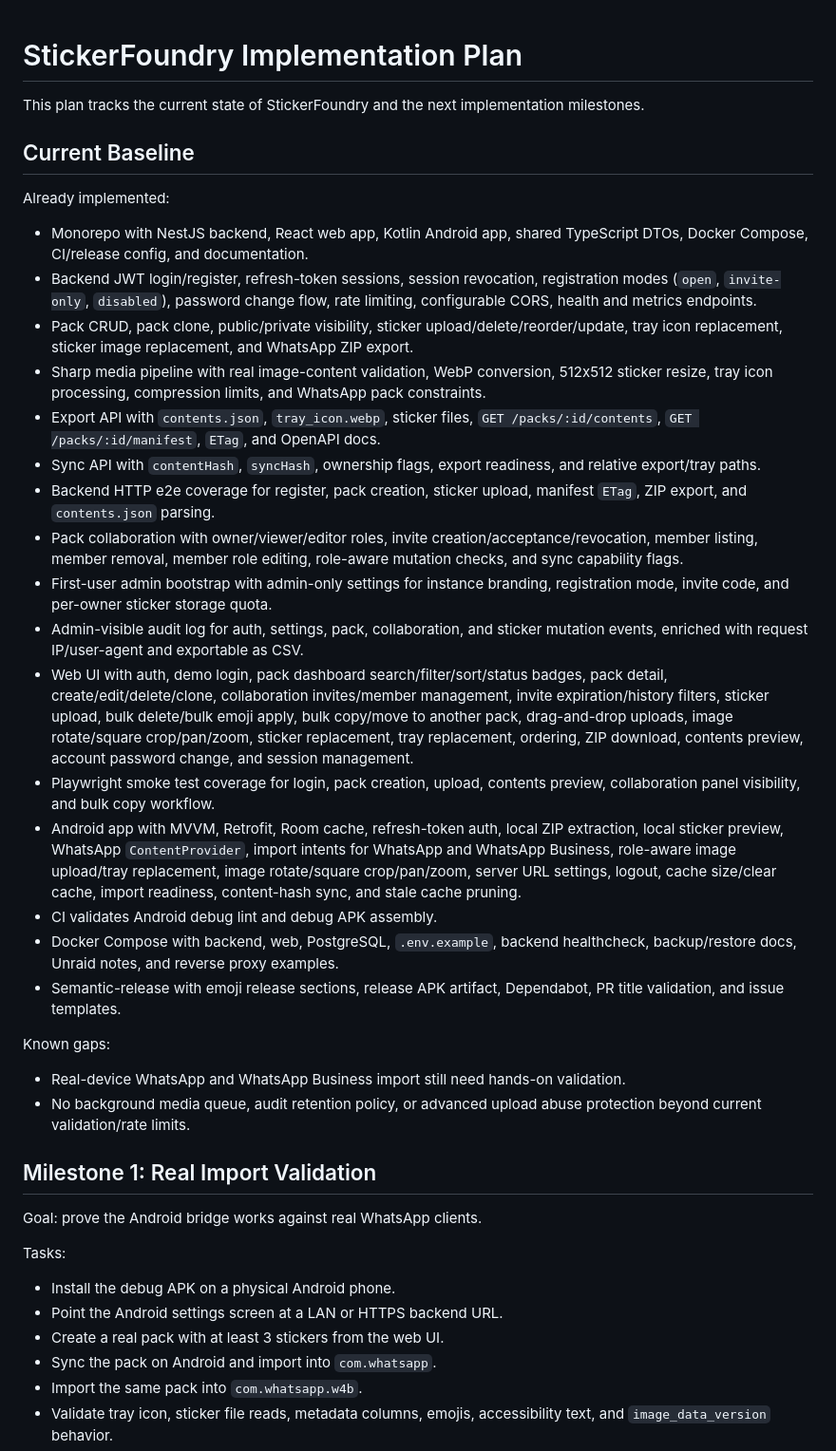
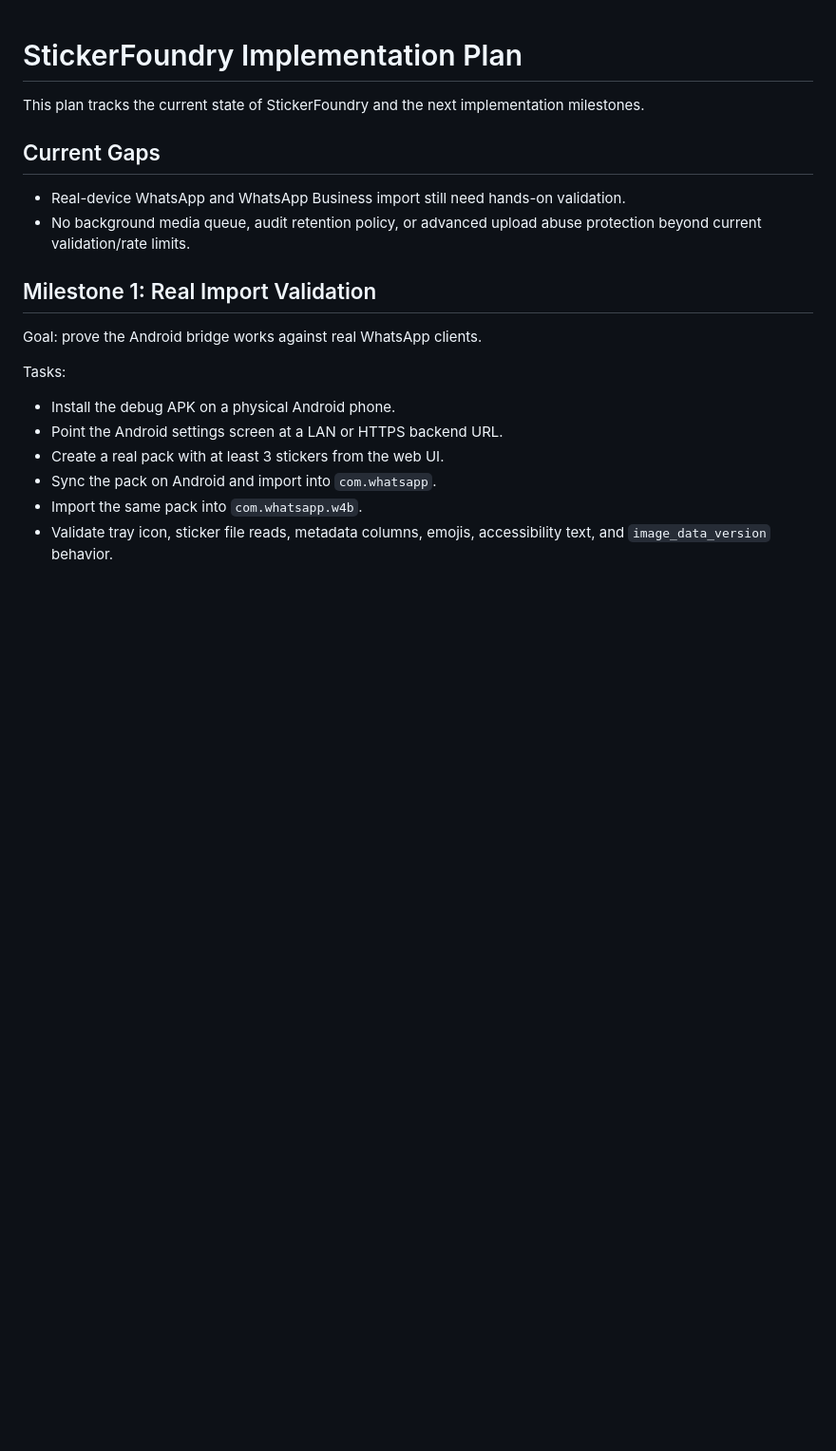
Before and after one commit to saitatter/sticker-foundry, a Markdown page: docs/IMPLEMENTATION_PLAN.md, the part around one of its changes. Shown at 95% size. Rendered like a GitHub page; blank space fills up the shorter version.

```diff
--- a/docs/IMPLEMENTATION_PLAN.md
+++ b/docs/IMPLEMENTATION_PLAN.md
@@ -2,28 +2,7 @@
 
 This plan tracks the current state of StickerFoundry and the next implementation milestones.
 
-## Current Baseline
-
-Already implemented:
-
-- Monorepo with NestJS backend, React web app, Kotlin Android app, shared TypeScript DTOs, Docker Compose, CI/release config, and documentation.
-- Backend JWT login/register, refresh-token sessions, session revocation, registration modes (`open`, `invite-only`, `disabled`), password change flow, rate limiting, configurable CORS, health and metrics endpoints.
-- Pack CRUD, pack clone, public/private visibility, sticker upload/delete/reorder/update, tray icon replacement, sticker image replacement, and WhatsApp ZIP export.
-- Sharp media pipeline with real image-content validation, WebP conversion, 512x512 sticker resize, tray icon processing, compression limits, and WhatsApp pack constraints.
-- Export API with `contents.json`, `tray_icon.webp`, sticker files, `GET /packs/:id/contents`, `GET /packs/:id/manifest`, `ETag`, and OpenAPI docs.
-- Sync API with `contentHash`, `syncHash`, ownership flags, export readiness, and relative export/tray paths.
-- Backend HTTP e2e coverage for register, pack creation, sticker upload, manifest `ETag`, ZIP export, and `contents.json` parsing.
-- Pack collaboration with owner/viewer/editor roles, invite creation/acceptance/revocation, member listing, member removal, member role editing, role-aware mutation checks, and sync capability flags.
-- First-user admin bootstrap with admin-only settings for instance branding, registration mode, invite code, and per-owner sticker storage quota.
-- Admin-visible audit log for auth, settings, pack, collaboration, and sticker mutation events, enriched with request IP/user-agent and exportable as CSV.
-- Web UI with auth, demo login, pack dashboard search/filter/sort/status badges, pack detail, create/edit/delete/clone, collaboration invites/member management, invite expiration/history filters, sticker upload, bulk delete/bulk emoji apply, bulk copy/move to another pack, drag-and-drop uploads, image rotate/square crop/pan/zoom, sticker replacement, tray replacement, ordering, ZIP download, contents preview, account password change, and session management.
-- Playwright smoke test coverage for login, pack creation, upload, contents preview, collaboration panel visibility, and bulk copy workflow.
-- Android app with MVVM, Retrofit, Room cache, refresh-token auth, local ZIP extraction, local sticker preview, WhatsApp `ContentProvider`, import intents for WhatsApp and WhatsApp Business, role-aware image upload/tray replacement, image rotate/square crop/pan/zoom, server URL settings, logout, cache size/clear cache, import readiness, content-hash sync, and stale cache pruning.
-- CI validates Android debug lint and debug APK assembly.
-- Docker Compose with backend, web, PostgreSQL, `.env.example`, backend healthcheck, backup/restore docs, Unraid notes, and reverse proxy examples.
-- Semantic-release with emoji release sections, release APK artifact, Dependabot, PR title validation, and issue templates.
-
-Known gaps:
+## Current Gaps
 
 - Real-device WhatsApp and WhatsApp Business import still need hands-on validation.
 - No background media queue, audit retention policy, or advanced upload abuse protection beyond current validation/rate limits.
```
Also changed, not shown: other parts of docs/IMPLEMENTATION_PLAN.md (+1 -3 lines), docs/FEATURES_TO_ADD.md (+1 -35 lines).
